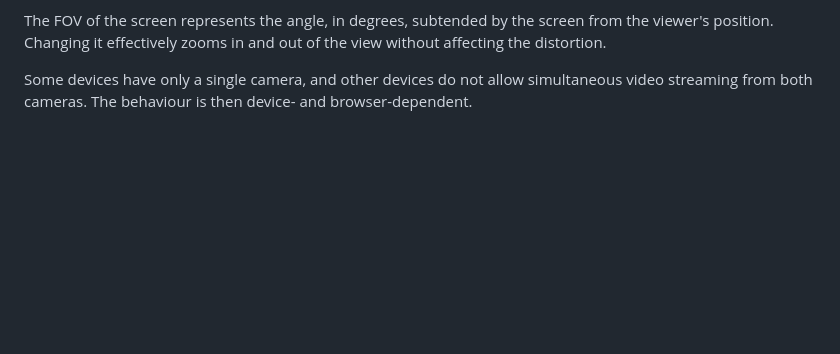
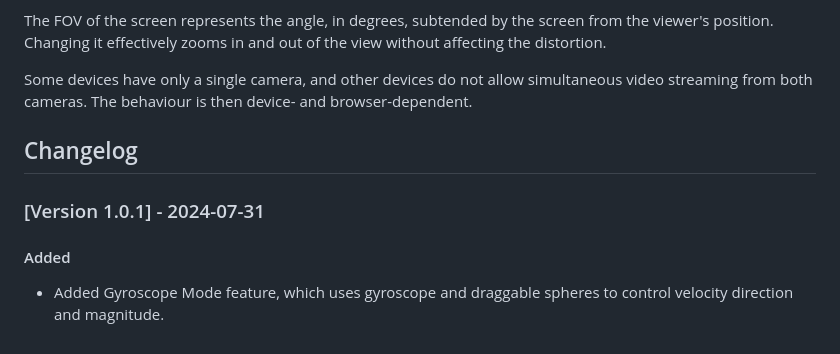
Before and after one commit to jkcuk/Einstagram, a Markdown page: README.md, the part around the change. Rendered like a GitHub page; blank space fills up the shorter version.

```diff
--- a/README.md
+++ b/README.md
@@ -37,3 +37,8 @@ For the simulation to be correct, the FOV of the (user-facing and environment-fa
 The FOV of the screen represents the angle, in degrees, subtended by the screen from the viewer's position.  Changing it effectively zooms in and out of the view without affecting the distortion.
 
 Some devices have only a single camera, and other devices do not allow simultaneous video streaming from both cameras.  The behaviour is then device- and browser-dependent.
+
+## Changelog
+### [Version 1.0.1] - 2024-07-31
+#### Added
+- Added Gyroscope Mode feature, which uses gyroscope and draggable spheres to control velocity direction and magnitude.
```
